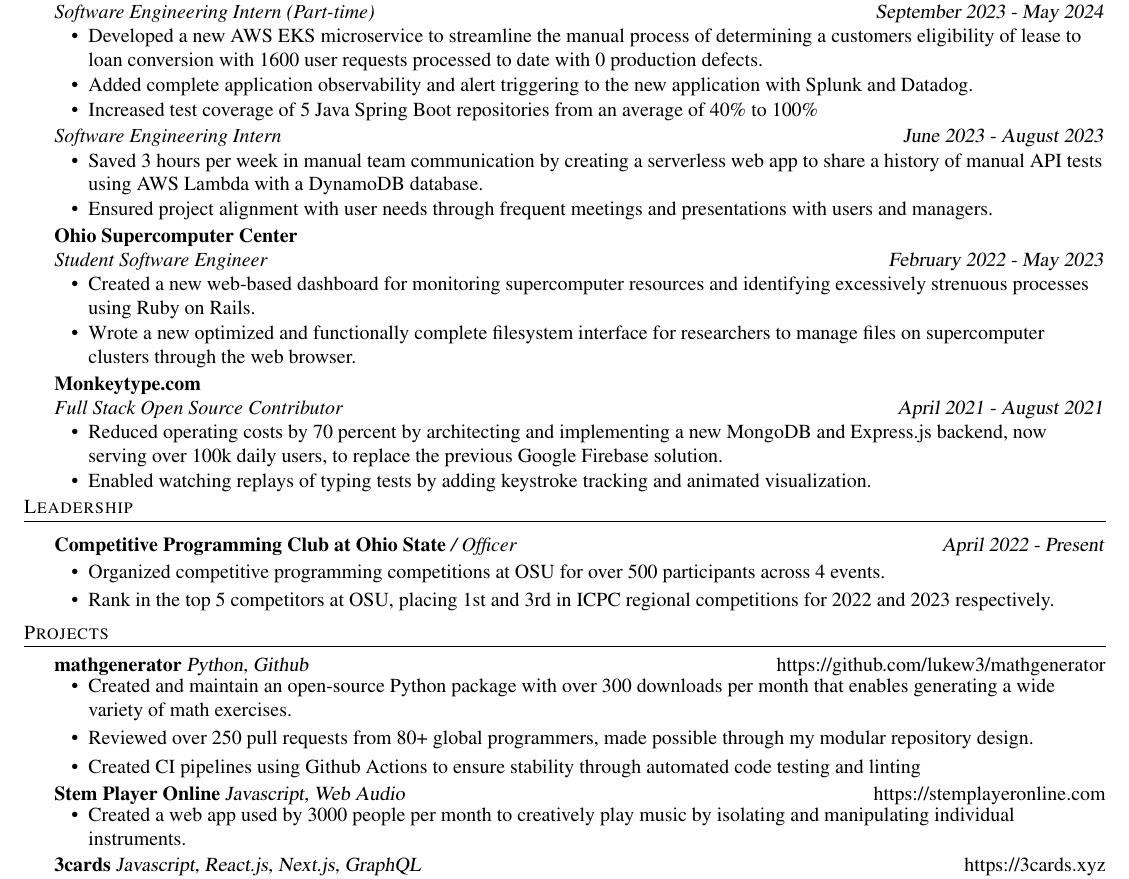
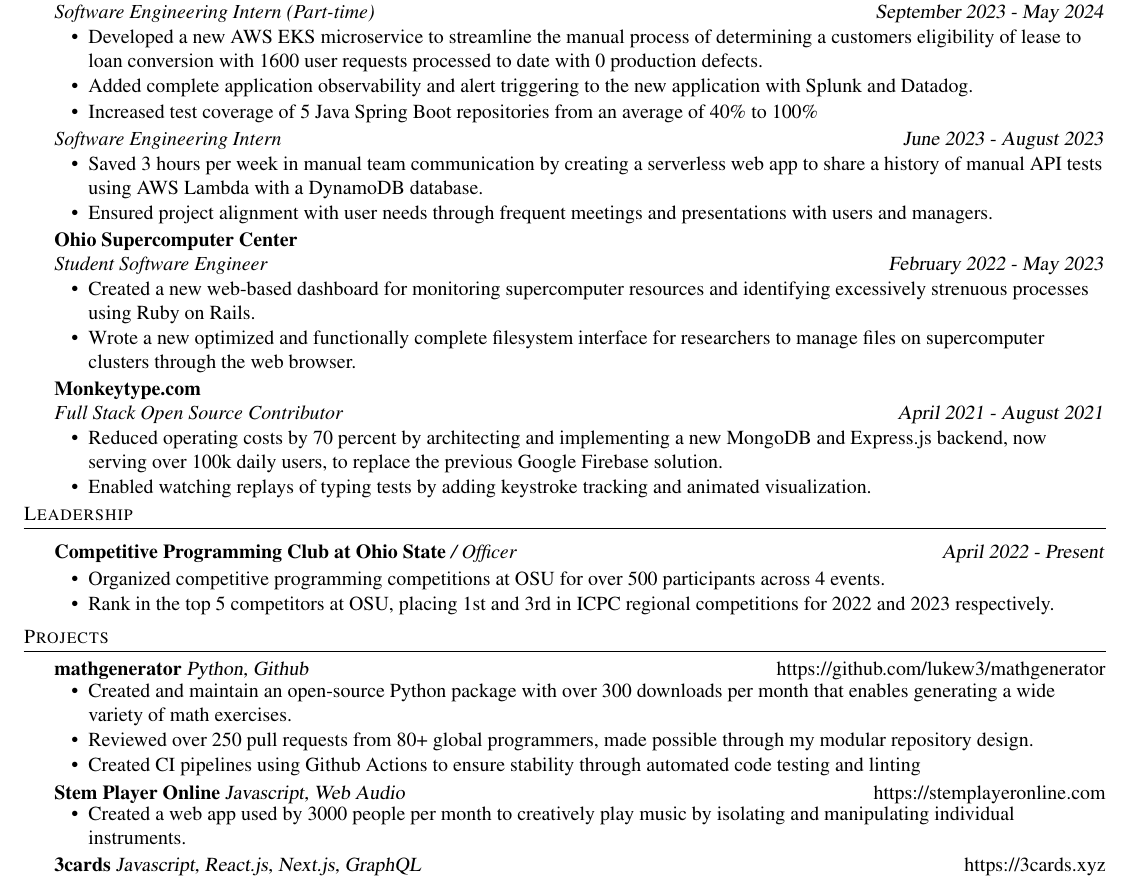
Before and after one commit to lukew3/resume, a LaTeX CV (resume.tex): part of the page, cut so that both start at the same text. Compiled offline with pdfLaTeX.

Commit message:
spacing changes

```diff
--- a/resume.tex
+++ b/resume.tex
@@ -152,7 +152,7 @@
 
     \textbf{Competitive Programming Club at Ohio State} \textit{/ Officer} \hfill \textsl{April 2022 - Present}\\
     \vspace{-2mm}
-    \begin{itemize} \itemsep -1pt
+    \begin{itemize} \itemsep -1mm
 
         \item Organized competitive programming competitions at OSU for over 500 participants across 4 events.
 
@@ -179,7 +179,7 @@
 
     {\textbf{Stem Player Online}} {\sl Javascript, Web Audio} \hfill https://stemplayeronline.com\\
     \vspace*{-3mm}
-    \begin{itemize} \itemsep -1pt
+    \begin{itemize} \itemsep -1mm
 
         \item Created a web app used by 3000 people per month to creatively play music by isolating and manipulating individual instruments.
 
```
Also changed, not shown: resume.tex (4 more changed lines).
